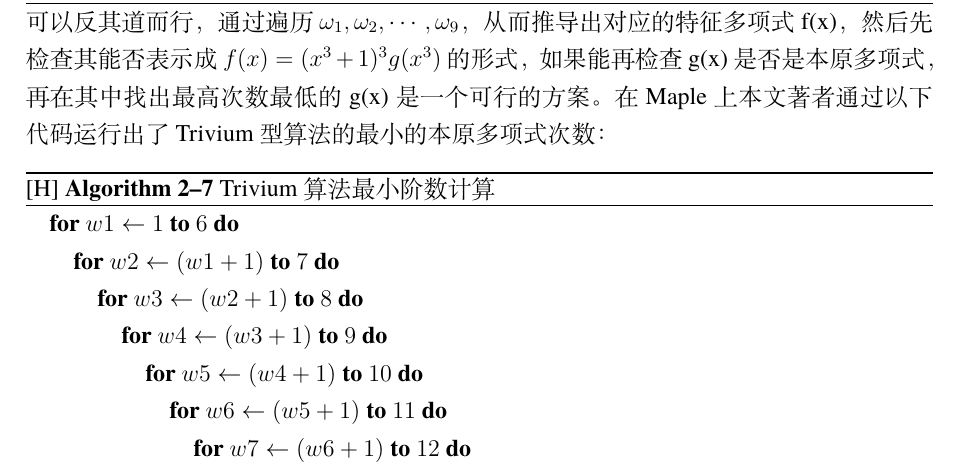
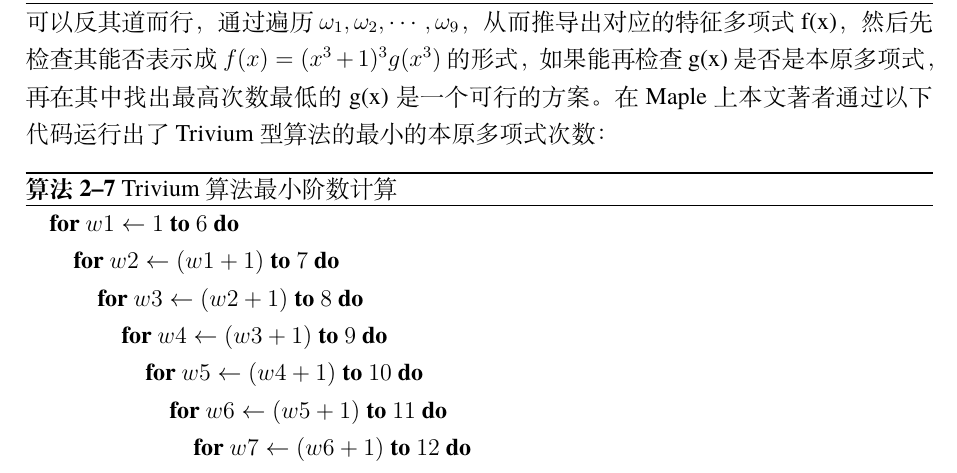
Before and after one commit to fengkuangxiaxia/essay, a LaTeX thesis (thesis.tex, which reads sjtuthesis.cls, tex/chapter02.tex): part of page 18 of 60, cut so that both start at the same text. Compiled offline with XeLaTeX; a missing font is replaced by an installed copy or a similar font.

Commit message:
修改breakablealgorithm

```diff
--- a/sjtuthesis.cls
+++ b/sjtuthesis.cls
@@ -71,6 +71,7 @@
 \RequirePackage{pdfpages}
 \RequirePackage{calc}
 \RequirePackage{algorithm, algorithmic}
+\RequirePackage{chngcntr}
 
 %==========
 % Segment 2. Define general-purpose LaTeX commands.
@@ -620,9 +621,11 @@
 {% \begin{breakablealgorithm}
 	\begin{center}
 		\refstepcounter{algorithm}% New algorithm
+		\counterwithin{algorithm}{chapter}
+		\renewcommand{\thealgorithm}{\arabic{chapter}--\arabic{algorithm}}
 		\hrule height.8pt depth0pt \kern2pt% \@fs@pre for \@fs@ruled
 		\renewcommand{\caption}[2][\relax]{% Make a new \caption
-			{\raggedright\textbf{\ALG@name~\thealgorithm} ##2\par}%
+			{\raggedright\textbf{\sjtu@label@algo~\thealgorithm} ##2\par}%
 			\ifx\relax##1\relax % #1 is \relax
 			\addcontentsline{loa}{algorithm}{\protect\numberline{\thealgorithm}##2}%
 			\else % #1 is not \relax
--- a/tex/chapter02.tex
+++ b/tex/chapter02.tex
@@ -290,7 +290,7 @@
 \subsection{Trivium型算法的本原多项式的最小次数}
 标准的Trivium算法建立在式（\ref{eq:trivium_expand}）的本原多项式上，该本原多项式的最高次数为93，多项式指数（Polynomial Order）为93，光线性部分的周期就非常大了，因此不便于作深入的分析研究。根据定义（\ref{defn:trivium}）可知Trivium型算法可以通过降低本原多项式的次数降低线性部分的周期进而可能降低整体周期，假设已知本原多项式g(x)，在保证g(x)的最高次数尽可能低的前提下，计算$f(x)=(x^{3}+1)^{3}g(x^{3})$，然后通过f(x)还原出除$A_{(i,i-1)}$外仅有6个位置为1的状态转移矩阵A，再根据状态转移矩阵A求解$\omega_{1},\omega_{2},\cdots,\omega_{9}$，从上述描述就可知直接根据g(x)求解$\omega_{1},\omega_{2},\cdots,\omega_{9}$是非常困难的。但可以反其道而行，通过遍历$\omega_{1},\omega_{2},\cdots,\omega_{9}$，从而推导出对应的特征多项式f(x)，然后先检查其能否表示成$f(x)=(x^{3}+1)^{3}g(x^{3})$的形式，如果能再检查g(x)是否是本原多项式，再在其中找出最高次数最低的g(x)是一个可行的方案。在Maple上本文著者通过以下代码运行出了Trivium型算法的最小的本原多项式次数：
 
-\begin{breakablealgorithm}[H]
+\begin{breakablealgorithm}
   \caption{Trivium算法最小阶数计算}
   \label{algo:trivium_maple}
   \begin{algorithmic}
```
